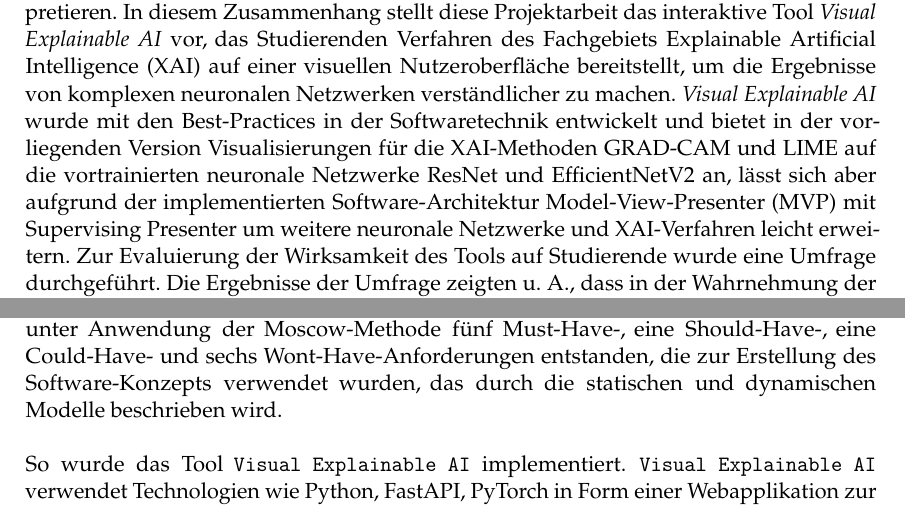
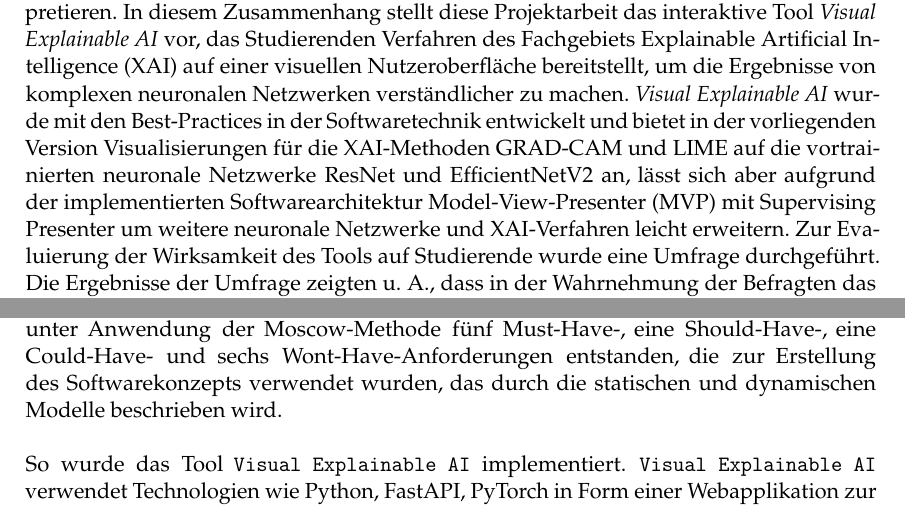
Before and after one commit to GermainGirndt/visual-explanaible-ai, a LaTeX thesis (documentation/ausarbeitung/htwsaar-i-mst-vorlage-2.25/htwsaar-i-mst-vorlage-2.25/htwsaar-i-mst-vorlage.tex, which reads documentation/ausarbeitung/htwsaar-i-mst-vorlage-2.25/htwsaar-i-mst-vorlage-2.25/Chapters/FazitAusblick.tex, documentation/ausarbeitung/htwsaar-i-mst-vorlage-2.25/htwsaar-i-mst-vorlage-2.25/FrontBackmatter/Abstract.tex): two parts of pages 3 and 49 of 54, joined at a grey line, cut so that both start at the same text. Compiled offline with pdfLaTeX.

Commit message:
correct spelling

```diff
--- a/documentation/ausarbeitung/htwsaar-i-mst-vorlage-2.25/htwsaar-i-mst-vorlage-2.25/Chapters/FazitAusblick.tex
+++ b/documentation/ausarbeitung/htwsaar-i-mst-vorlage-2.25/htwsaar-i-mst-vorlage-2.25/Chapters/FazitAusblick.tex
@@ -3,7 +3,7 @@
 
 Diese Projektarbeit hatte zum Ziel, eine interaktive grafische Benutzeroberfläche zu entwickeln, die die Bildklassifikation verständlicher macht. Durch das Tool \textit{Visual Explainable AI} sollte Studierenden der Einstieg in das Fachgebiet \textit{Explainable Artificial Intelligence} erleichtert werden.\\
 
-Zu diesem Zweck wurden Anforderungen anhand User Stories und engen Gesprächen mit dem Hauptverantwortlichen erhoben und begründet analysiert. Daraus sind unter Anwendung der Moscow-Methode fünf Must-Have-, eine Should-Have-, eine Could-Have- und sechs Wont-Have-Anforderungen entstanden, die zur Erstellung des Software-Konzepts verwendet wurden, das durch die statischen und dynamischen Modelle beschrieben wird.\\
+Zu diesem Zweck wurden Anforderungen anhand User Stories und engen Gesprächen mit dem Hauptverantwortlichen erhoben und begründet analysiert. Daraus sind unter Anwendung der Moscow-Methode fünf Must-Have-, eine Should-Have-, eine Could-Have- und sechs Wont-Have-Anforderungen entstanden, die zur Erstellung des Softwarekonzepts verwendet wurden, das durch die statischen und dynamischen Modelle beschrieben wird.\\
 
 So wurde das Tool \texttt{Visual Explainable AI} implementiert. \texttt{Visual Explainable AI} verwendet Technologien wie Python, FastAPI, PyTorch in Form einer Webapplikation zur Erzeugung von Vorhersagen (EfficientNetV2 und ResNet) und Erklärungen (Grad-CAM und LIME) für die Bildklassifikation.  \\
 
--- a/documentation/ausarbeitung/htwsaar-i-mst-vorlage-2.25/htwsaar-i-mst-vorlage-2.25/FrontBackmatter/Abstract.tex
+++ b/documentation/ausarbeitung/htwsaar-i-mst-vorlage-2.25/htwsaar-i-mst-vorlage-2.25/FrontBackmatter/Abstract.tex
@@ -6,7 +6,7 @@
 
 Black-Box-Modelle bieten zwar oft eine hohe Vorhersagegüte, sind aber schwer zu interpretieren.
 In diesem Zusammenhang stellt diese Projektarbeit das interaktive Tool \textit{Visual Explainable AI} vor, das Studierenden Verfahren des Fachgebiets Explainable Artificial Intelligence (XAI) auf einer visuellen Nutzeroberfläche bereitstellt, um die Ergebnisse von komplexen neuronalen Netzwerken verständlicher zu machen.
-\textit{Visual Explainable AI} wurde mit den Best-Practices in der Softwaretechnik entwickelt und bietet in der vorliegenden Version Visualisierungen für die XAI-Methoden GRAD-CAM und LIME auf die vortrainierten neuronale Netzwerke ResNet und EfficientNetV2 an, lässt sich aber aufgrund der implementierten Software-Architektur Model-View-Presenter (MVP) mit Supervising Presenter um weitere neuronale Netzwerke und XAI-Verfahren leicht erweitern.
+\textit{Visual Explainable AI} wurde mit den Best-Practices in der Softwaretechnik entwickelt und bietet in der vorliegenden Version Visualisierungen für die XAI-Methoden GRAD-CAM und LIME auf die vortrainierten neuronale Netzwerke ResNet und EfficientNetV2 an, lässt sich aber aufgrund der implementierten Softwarearchitektur Model-View-Presenter (MVP) mit Supervising Presenter um weitere neuronale Netzwerke und XAI-Verfahren leicht erweitern.
 Zur Evaluierung der Wirksamkeit des Tools auf Studierende wurde eine Umfrage durchgeführt.
 Die Ergebnisse der Umfrage zeigten u. A., dass in der Wahrnehmung der Befragten das Erkennen relevanter Eingabemerkmale sowie potenzieller Fehlvorhersagen und Grenzen von KI-Modellen durch das Tool unterstützt wurde, wobei das Vertrauen in die Modellentscheidungen trotz Nutzung des Tools überwiegend neutral blieb.
 Weitere Untersuchungen mit einer größeren Stichprobe sind notwendig, um die Effektivität des Tools umfassender zu bewerten und weitere Möglichkeiten zur Verbesserung zu identifizieren.
```
